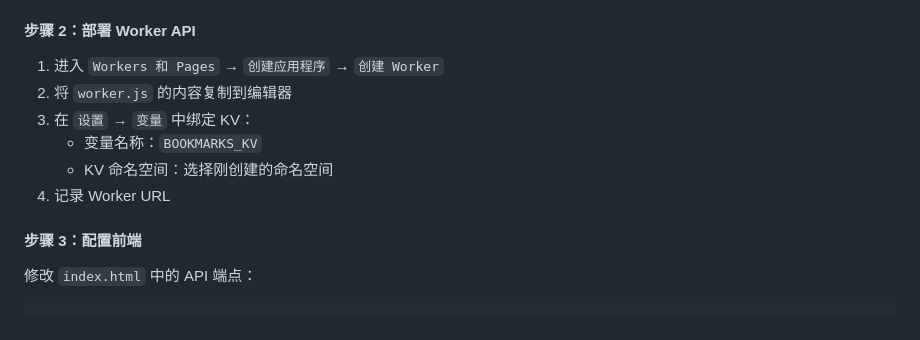
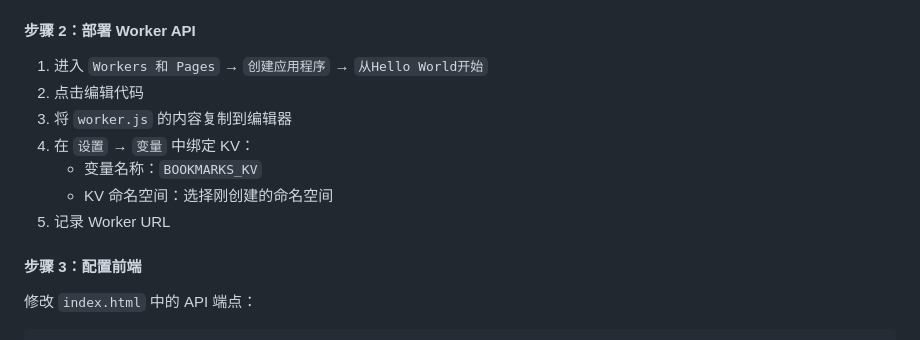
Before and after one commit to cloud-super111/Bookmark-Manager, a Markdown page: README.md, the part around the change. Drawn GitHub-style.

```diff
--- a/README.md
+++ b/README.md
@@ -54,12 +54,13 @@
 3. 点击 `创建命名空间`，名称填写：`BOOKMARKS_KV`
 
 #### 步骤 2：部署 Worker API
-1. 进入 `Workers 和 Pages` → `创建应用程序` → `创建 Worker`
-2. 将 `worker.js` 的内容复制到编辑器
-3. 在 `设置` → `变量` 中绑定 KV：
+1. 进入 `Workers 和 Pages` → `创建应用程序` → `从Hello World开始`
+2. 点击编辑代码
+3. 将 `worker.js` 的内容复制到编辑器
+4. 在 `设置` → `变量` 中绑定 KV：
    - 变量名称：`BOOKMARKS_KV`
    - KV 命名空间：选择刚创建的命名空间
-4. 记录 Worker URL
+5. 记录 Worker URL
 
 #### 步骤 3：配置前端
 修改 `index.html` 中的 API 端点：
```
